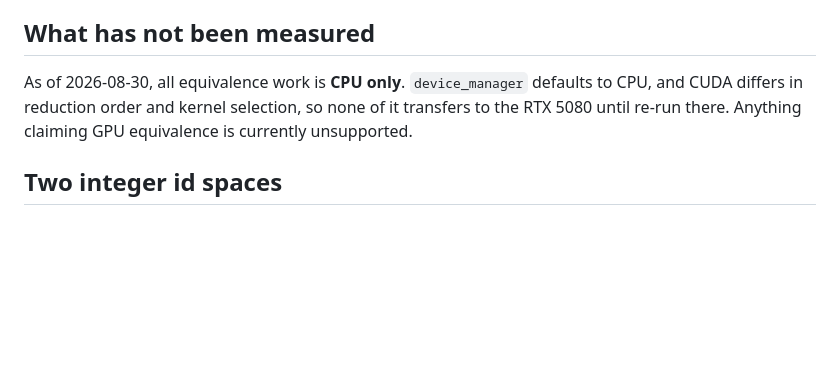
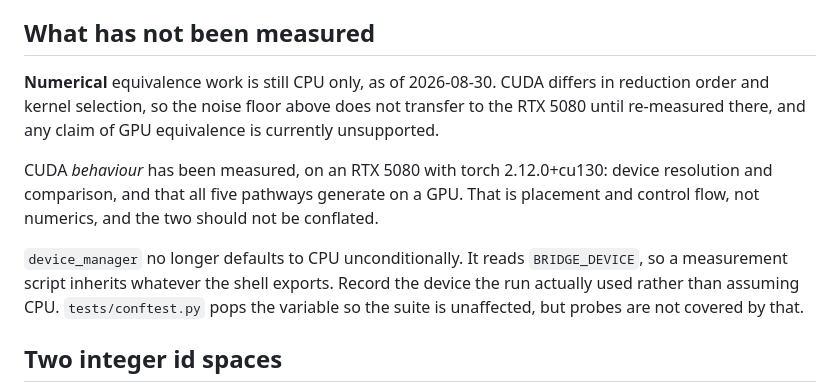
Before and after one commit to emelex-ai/BRIDGE, a Markdown page: .claude/rules/measurement.md, the part around the change. Drawn GitHub-style; blank space fills up the shorter version.

Commit message:
Record the two defects found while measuring, and what CUDA now covers
#228 and #229 were both found while verifying fixes for filed issues, and neither is in
scope for those fixes.

#228: generation seeds [BOS] at decoder position 0 while training puts it at position 1,
after [LANG], so [BOS] carries a different position embedding in each regime. Visible in a
model trained to memorise 8 words, which emits 'longl', 'pencilp', 'yellowy'. Both
candidate targets in #225 share it, so it is independent of that decision.

#229: a constructed Model creates 1 of its 169 parameters on device_manager.device and
leaves the other 168 on CPU, while reporting the former. `.to()` does not update the
device it reports either. Masked until now because TrainingPipeline calls `.to()` and the
device was always CPU; the #223 fix makes a GPU reachable and the state observable.

`.claude/rules/measurement.md` said all equivalence work is CPU only and that
`device_manager` defaults to CPU. Both moved. CUDA behaviour is now measured, placement
and control flow, on an RTX 5080; CUDA numerics are not, and the note now separates the
two rather than letting one imply the other. `BRIDGE_DEVICE` means a probe inherits
whatever the shell exports, which is worth knowing before recording a run's conditions.

Co-Authored-By: Claude Opus 5 (1M context) <noreply@anthropic.com>

```diff
--- a/.claude/rules/measurement.md
+++ b/.claude/rules/measurement.md
@@ -46,9 +46,18 @@ rather than per element. A mixed pass/fail over the whole structure hides which
 
 ## What has not been measured
 
-As of 2026-08-30, all equivalence work is **CPU only**. `device_manager` defaults to CPU, and CUDA differs in
-reduction order and kernel selection, so none of it transfers to the RTX 5080 until re-run
-there. Anything claiming GPU equivalence is currently unsupported.
+**Numerical** equivalence work is still CPU only, as of 2026-08-30. CUDA differs in reduction
+order and kernel selection, so the noise floor above does not transfer to the RTX 5080 until
+re-measured there, and any claim of GPU equivalence is currently unsupported.
+
+CUDA *behaviour* has been measured, on an RTX 5080 with torch 2.12.0+cu130: device
+resolution and comparison, and that all five pathways generate on a GPU. That is placement
+and control flow, not numerics, and the two should not be conflated.
+
+`device_manager` no longer defaults to CPU unconditionally. It reads `BRIDGE_DEVICE`, so a
+measurement script inherits whatever the shell exports. Record the device the run actually
+used rather than assuming CPU. `tests/conftest.py` pops the variable so the suite is
+unaffected, but probes are not covered by that.
 
 ## Two integer id spaces
 
```
Also changed, not shown: docs/architecture.md (+5 -0 lines).
